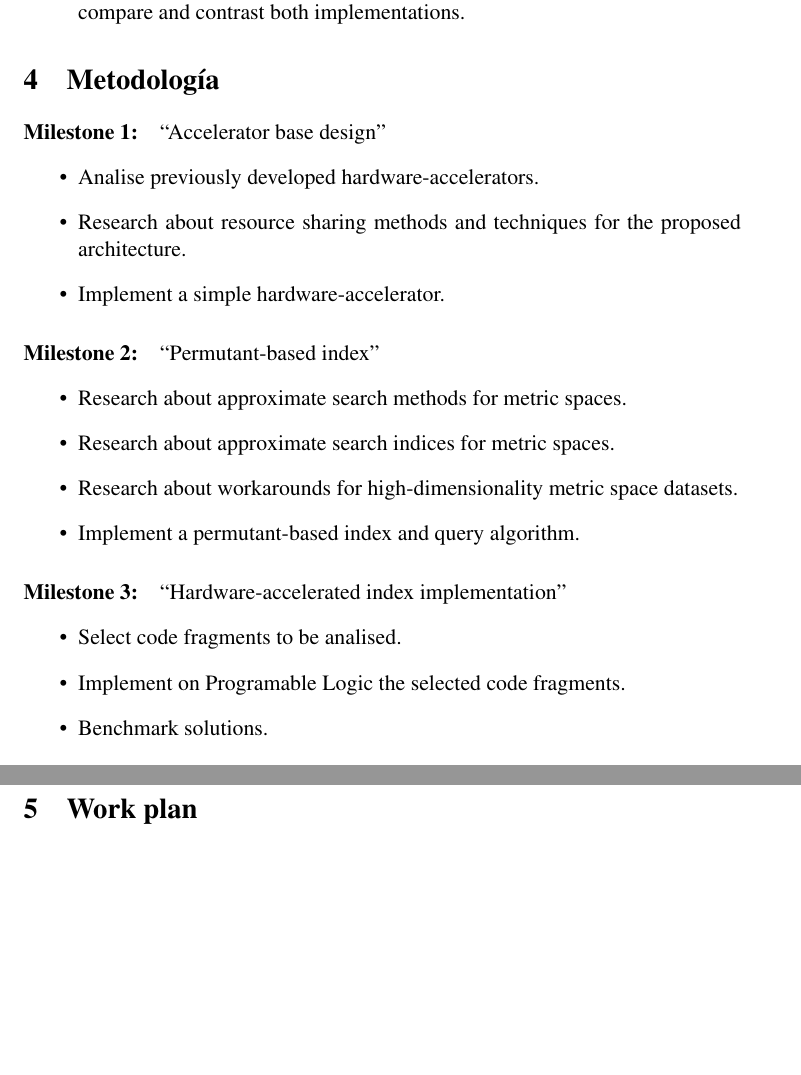
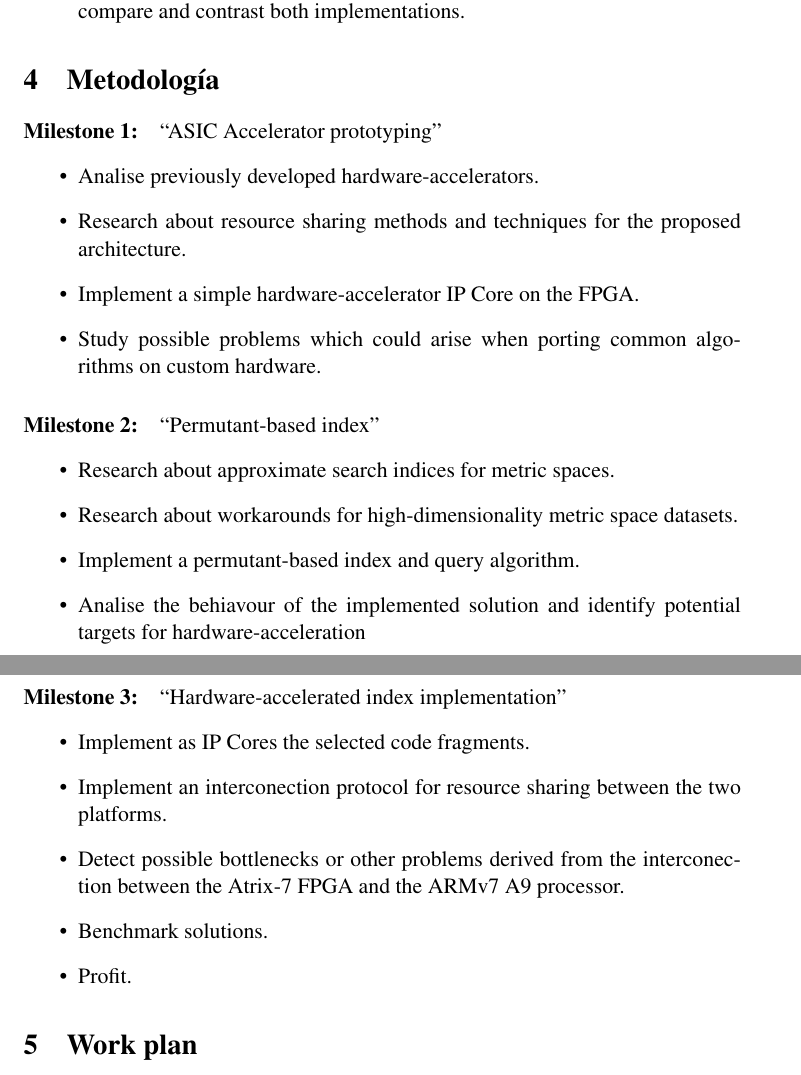
Before and after one commit to idlechara/fpga_index_accelerator, a LaTeX document (memoria/proposal/propuesta.tex): two parts of pages 3 and 4 of 4, joined at a grey line, cut so that both start at the same text, the shorter picture padded with empty space. Compiled offline with pdfLaTeX.

Commit message:
Corrected proposal and memoria index.

```diff
--- a/memoria/proposal/propuesta.tex
+++ b/memoria/proposal/propuesta.tex
@@ -113,26 +114,30 @@ TODO
 \section{Metodología}
 % \emph{(En esta sección se deben describir y justificar los métodos que se usarán para lograr las metas propuestas. Una buena opción es que, por cada objetivo, se describan una serie de pasos o métodos que se usarán para alcanzarlo. La longitud máxima de esta sección es de 1 página.)}
 
-\paragraph{Milestone 1:} ``Accelerator base design"
+
+\paragraph{Milestone 1:} ``ASIC Accelerator prototyping"
 \begin{itemize}
 \item Analise previously developed hardware-accelerators.
 \item Research about resource sharing methods and techniques for the proposed architecture.
-\item Implement a simple hardware-accelerator.
+\item Implement a simple hardware-accelerator IP Core on the FPGA.
+\item Study possible problems which could arise when porting common algorithms on custom hardware.
 \end{itemize}
 
 \paragraph{Milestone 2:} ``Permutant-based index"
 \begin{itemize}
-\item Research about approximate search methods for metric spaces.
 \item Research about approximate search indices for metric spaces.
 \item Research about workarounds for high-dimensionality metric space datasets.
 \item Implement a permutant-based index and query algorithm.
+\item Analise the behiavour of the implemented solution and identify potential targets for hardware-acceleration
 \end{itemize}
 
 \paragraph{Milestone 3:} ``Hardware-accelerated index implementation"
 \begin{itemize}
-\item Select code fragments to be analised.
-\item Implement on Programable Logic the selected code fragments.
+\item Implement as IP Cores the selected code fragments.
+\item Implement an interconection protocol for resource sharing between the two platforms.
+\item Detect possible bottlenecks or other problems derived from the interconection between the Atrix-7 FPGA and the ARMv7 A9 processor.
 \item Benchmark solutions.
+\item Profit.
 \end{itemize}
 
 \section{Work plan}
```
Also changed, not shown: memoria/memoria/memoria.tex (+6 -4 lines), memoria/memoria/memoria.pdf, memoria/proposal/propuesta.pdf, memoria/proposal/propuesta.tex (5 more changed lines).
